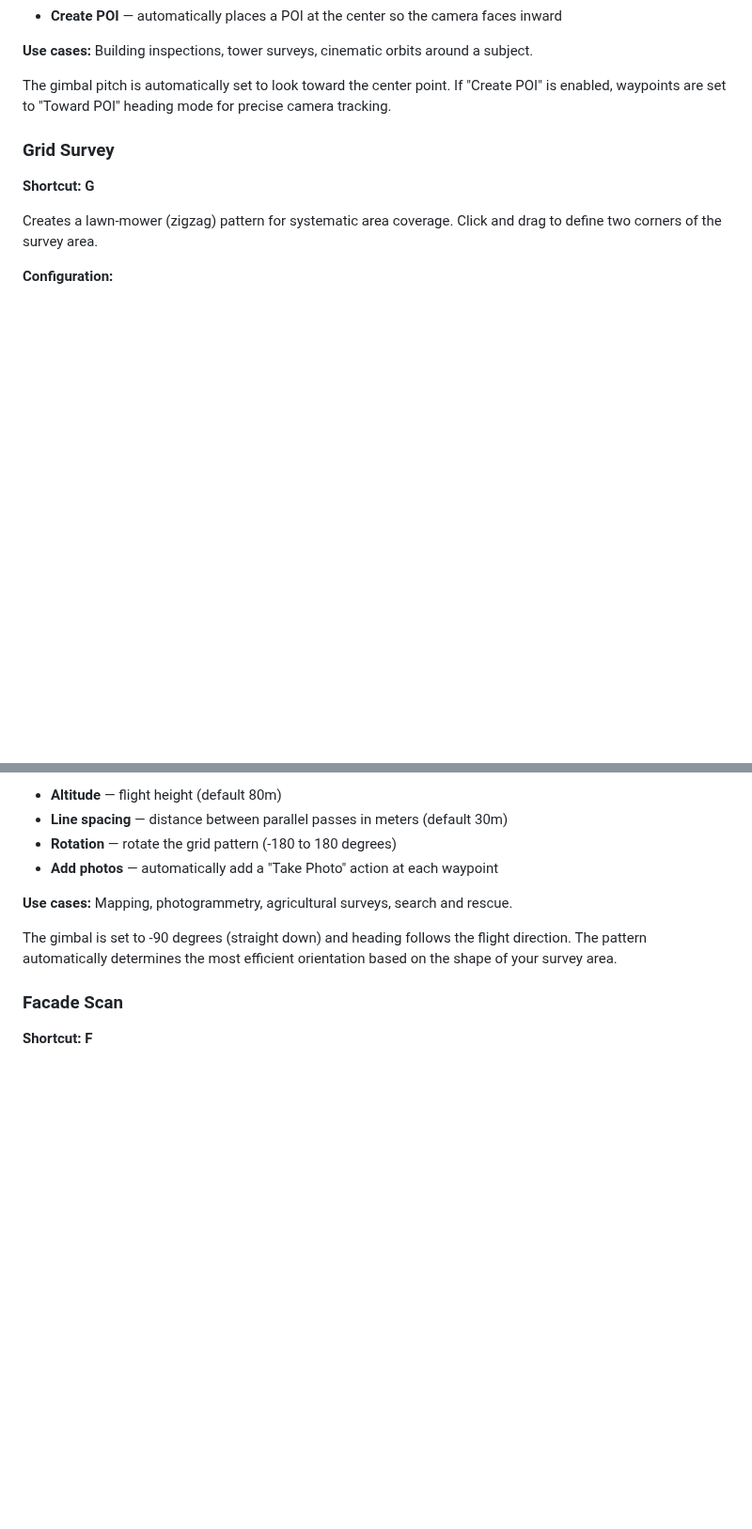
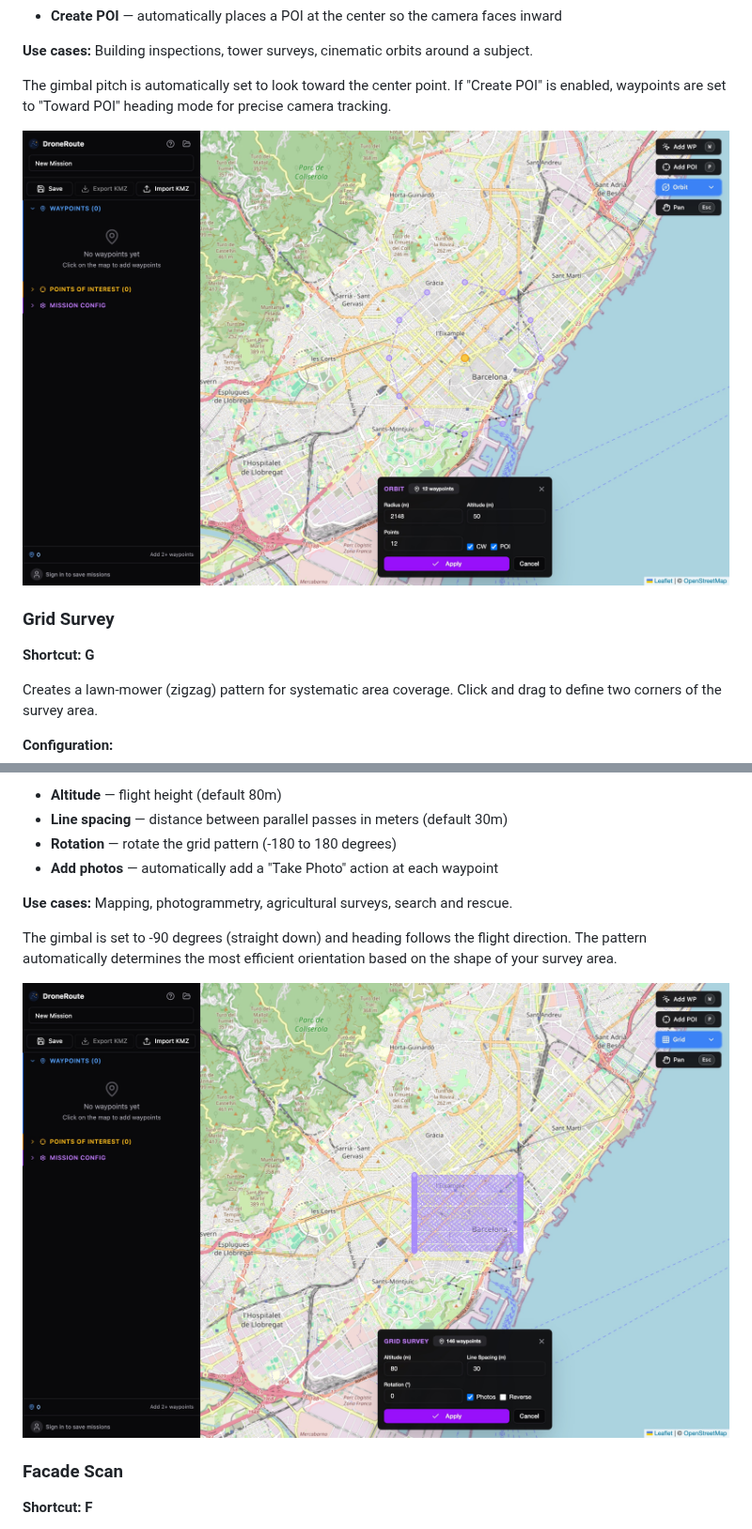
Before and after one commit to fcsonline/droneroute, a Markdown page: GUIDE.md, 2 parts joined by grey strips. Shown at 94% size. Rendered like a GitHub page; pictures changed too: docs/screenshots/template-grid.jpg (added), docs/screenshots/template-orbit.jpg (added); blank space fills up the shorter version.

```diff
--- a/GUIDE.md
+++ b/GUIDE.md
@@ -183,6 +187,8 @@ Creates a circular flight path around a center point. Click and drag on the map
 
 The gimbal pitch is automatically set to look toward the center point. If "Create POI" is enabled, waypoints are set to "Toward POI" heading mode for precise camera tracking.
 
+![Orbit template configuration panel with live preview on the map](docs/screenshots/template-orbit.jpg)
+
 ### Grid Survey
 
 **Shortcut: G**
@@ -199,6 +205,8 @@ Creates a lawn-mower (zigzag) pattern for systematic area coverage. Click and dr
 
 The gimbal is set to -90 degrees (straight down) and heading follows the flight direction. The pattern automatically determines the most efficient orientation based on the shape of your survey area.
 
+![Grid survey template with zigzag pattern covering a rectangular area](docs/screenshots/template-grid.jpg)
+
 ### Facade Scan
 
 **Shortcut: F**
```
Also changed, not shown: other parts of GUIDE.md (+8 -0 lines), docs/screenshots/elevation-graph.jpg (added), docs/screenshots/template-facade.jpg (added), 9 other files.
